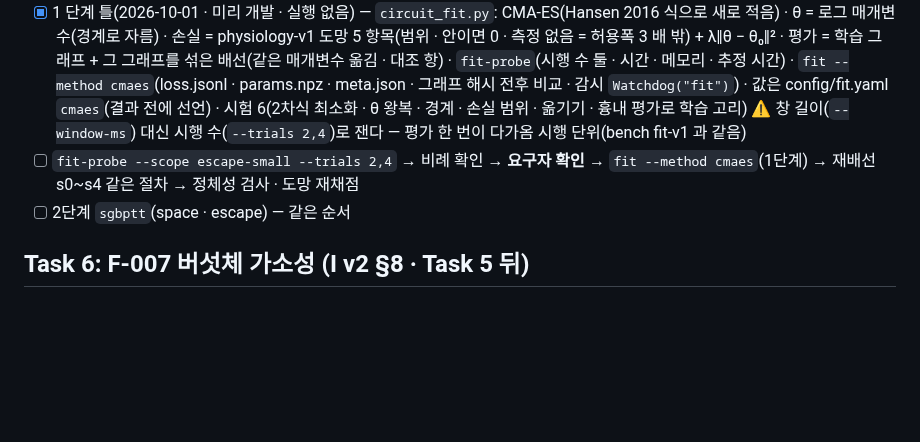
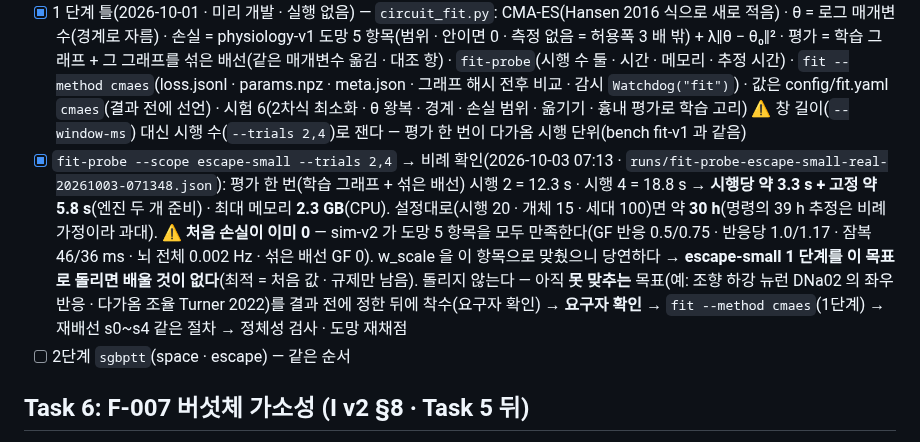
Before and after one commit to Gnori/moai-echomind-fly-connectome, a Markdown page: docs/requirements/20260923-104151-7469_fly-learning-next-core_dev-plan.md, the part around the change. Drawn GitHub-style; blank space fills up the shorter version.

Commit message:
docs(req): F-006 fit-probe — 평가 한 번 시행당 3.3 s + 5.8 s · 2.3 GB · 처음 손실 이미 0(도망 5 항목 만족) → escape-small 1 단계는 배울 것이 없어 돌리지 않음
runs/fit-probe-escape-small-real-20261003-071348.json. sim-v2 는 w_scale 을 도망 항목으로 맞춘 판이라
목표가 이미 충족. 설정대로면 약 30 h 를 써도 최적 = 처음 값. 못 맞추는 목표를 결과 전에 정한 뒤 착수.

```diff
--- a/docs/requirements/20260923-104151-7469_fly-learning-next-core_dev-plan.md
+++ b/docs/requirements/20260923-104151-7469_fly-learning-next-core_dev-plan.md
@@ -43,7 +43,8 @@
   ⚠️ 아직 없음: 2 단계 **손실**(GF 발화 수 같은 미분 가능한 생리 대리 지표 · 과제 해독 항) · `fit --method sgbptt` 학습 고리 — 1 단계 결과를 보고 정한다(손실은 결과 전에 적는다)
 - [x] 1 단계 틀(2026-10-01 · 미리 개발 · 실행 없음) — `circuit_fit.py`: CMA-ES(Hansen 2016 식으로 새로 적음) · θ = 로그 매개변수(경계로 자름) · 손실 = physiology-v1 도망 5 항목(범위 · 안이면 0 · 측정 없음 = 허용폭 3 배 밖) + λ‖θ − θ₀‖² · 평가 = 학습 그래프 + 그 그래프를 섞은 배선(같은 매개변수 옮김 · 대조 항) · `fit-probe`(시행 수 둘 · 시간 · 메모리 · 추정 시간) · `fit --method cmaes`(loss.jsonl · params.npz · meta.json · 그래프 해시 전후 비교 · 감시 `Watchdog("fit")`) · 값은 config/fit.yaml `cmaes`(결과 전에 선언) · 시험 6(2차식 최소화 · θ 왕복 · 경계 · 손실 범위 · 옮기기 · 흉내 평가로 학습 고리)
   ⚠️ 창 길이(`--window-ms`) 대신 시행 수(`--trials 2,4`)로 잰다 — 평가 한 번이 다가옴 시행 단위(bench fit-v1 과 같음)
-- [ ] `fit-probe --scope escape-small --trials 2,4` → 비례 확인 → **요구자 확인** → `fit --method cmaes`(1단계) → 재배선 s0~s4 같은 절차 → 정체성 검사 · 도망 재채점
+- [x] `fit-probe --scope escape-small --trials 2,4` → 비례 확인(2026-10-03 07:13 · `runs/fit-probe-escape-small-real-20261003-071348.json`): 평가 한 번(학습 그래프 + 섞은 배선) 시행 2 = 12.3 s · 시행 4 = 18.8 s → **시행당 약 3.3 s + 고정 약 5.8 s**(엔진 두 개 준비) · 최대 메모리 **2.3 GB**(CPU). 설정대로(시행 20 · 개체 15 · 세대 100)면 약 **30 h**(명령의 39 h 추정은 비례 가정이라 과대).
+  ⚠️ **처음 손실이 이미 0** — sim-v2 가 도망 5 항목을 모두 만족한다(GF 반응 0.5/0.75 · 반응당 1.0/1.17 · 잠복 46/36 ms · 뇌 전체 0.002 Hz · 섞은 배선 GF 0). w_scale 을 이 항목으로 맞췄으니 당연하다 → **escape-small 1 단계를 이 목표로 돌리면 배울 것이 없다**(최적 = 처음 값 · 규제만 남음). 돌리지 않는다 — 아직 **못 맞추는** 목표(예: 조향 하강 뉴런 DNa02 의 좌우 반응 · 다가옴 조율 Turner 2022)를 결과 전에 정한 뒤에 착수(요구자 확인) → **요구자 확인** → `fit --method cmaes`(1단계) → 재배선 s0~s4 같은 절차 → 정체성 검사 · 도망 재채점
 - [ ] 2단계 `sgbptt`(space · escape) — 같은 순서
 
 ## Task 6: F-007 버섯체 가소성 (I v2 §8 · Task 5 뒤)
```
